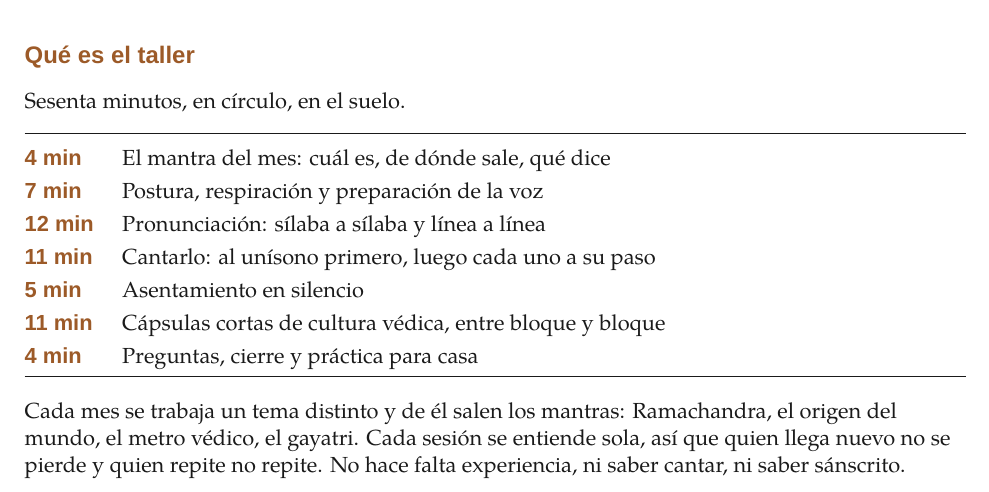
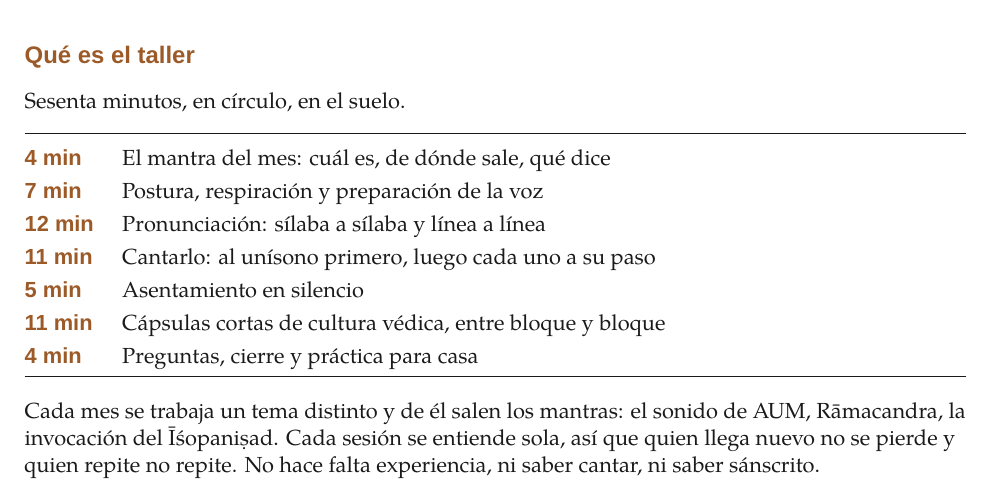
Before and after one commit to juanmanuelferrera/mantrayoga_centros, a LaTeX document (dossier/dossier-centros.tex): part of page 1 of 2, cut so that both start at the same text. Compiled offline with XeLaTeX; a missing font is replaced by an installed copy or a similar font.

Commit message:
Poner en el dossier los temas que existen de verdad
Ponía Ramachandra, el origen del mundo, el metro védico y el gayatri, que eran
la propuesta inicial. Ahora nombra los tres escritos: AUM, Rāmacandra y la
invocación del Īśopaniṣad. PDF recompilado.

```diff
--- a/dossier/dossier-centros.tex
+++ b/dossier/dossier-centros.tex
@@ -109,8 +109,8 @@ Sesenta minutos, en círculo, en el suelo.
 \end{tabularx}}
 
 \vspace{0.6em}
-Cada mes se trabaja un tema distinto y de él salen los mantras: Ramachandra, el
-origen del mundo, el metro védico, el gayatri. Cada sesión se entiende sola, así
+Cada mes se trabaja un tema distinto y de él salen los mantras: el sonido de
+AUM, R\=amacandra, la invocaci\'on del \=I\'sopani\d{s}ad. Cada sesión se entiende sola, así
 que quien llega nuevo no se pierde y quien repite no repite. No hace falta
 experiencia, ni saber cantar, ni saber sánscrito.
 
```
Also changed, not shown: dossier/dossier-centros.md (+2 -2 lines), dossier/dossier-centros.pdf.
